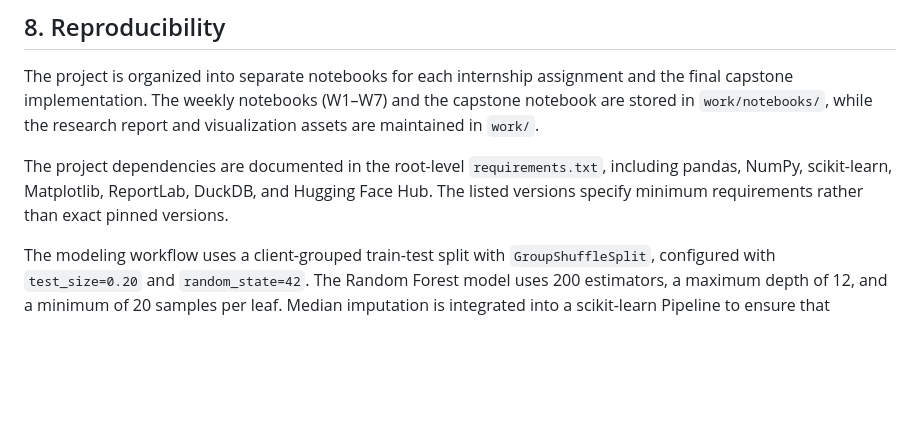
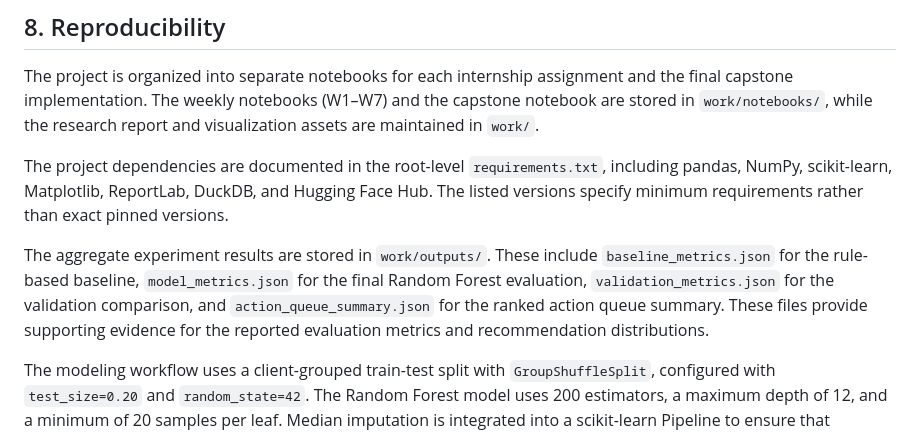
Before and after one commit to shefiramarizcha62-sudo/flyrank-ml-portfolio, a Markdown page: work/capstone_report.md, the part around the change. Drawn GitHub-style; blank space fills up the shorter version.

```diff
--- a/work/capstone_report.md
+++ b/work/capstone_report.md
@@ -218,6 +218,8 @@ The project is organized into separate notebooks for each internship assignment
 
 The project dependencies are documented in the root-level `requirements.txt`, including pandas, NumPy, scikit-learn, Matplotlib, ReportLab, DuckDB, and Hugging Face Hub. The listed versions specify minimum requirements rather than exact pinned versions.
 
+The aggregate experiment results are stored in `work/outputs/`. These include `baseline_metrics.json` for the rule-based baseline, `model_metrics.json` for the final Random Forest evaluation, `validation_metrics.json` for the validation comparison, and `action_queue_summary.json` for the ranked action queue summary. These files provide supporting evidence for the reported evaluation metrics and recommendation distributions.
+
 The modeling workflow uses a client-grouped train-test split with `GroupShuffleSplit`, configured with `test_size=0.20` and `random_state=42`. The Random Forest model uses 200 estimators, a maximum depth of 12, and a minimum of 20 samples per leaf. Median imputation is integrated into a scikit-learn Pipeline to ensure that imputation parameters are learned from the training data.
 
 Dataset access requires the appropriate Hugging Face permissions and authentication. The access token is managed through Google Colab Secrets rather than being stored directly in the notebook.
```
